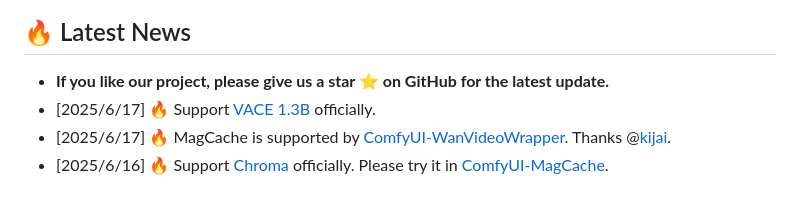
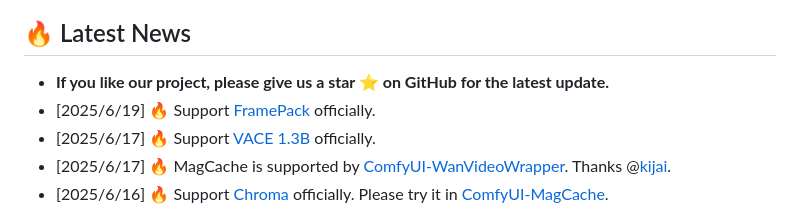
Before and after one commit to Zehong-Ma/MagCache, a Markdown page: README.md, the part around the change printed below. GitHub-like rendering.

Commit message:
support_FramePack

```diff
--- a/README.md
+++ b/README.md
@@ -55,6 +55,7 @@ We introduce Magnitude-aware Cache (MagCache), a training-free caching approach
 
 ## 🔥 Latest News
 - **If you like our project, please give us a star ⭐ on GitHub for the latest update.**
+- [2025/6/19] 🔥 Support [FramePack](https://github.com/lllyasviel/FramePack) officially.
 - [2025/6/17] 🔥 Support [VACE 1.3B](https://huggingface.co/Wan-AI/Wan2.1-VACE-1.3B-diffusers) officially.
 - [2025/6/17] 🔥 MagCache is supported by [ComfyUI-WanVideoWrapper](https://github.com/kijai/ComfyUI-WanVideoWrapper). Thanks @[kijai](https://github.com/kijai).
 - [2025/6/16] 🔥 Support [Chroma](https://github.com/Zehong-Ma/ComfyUI-MagCache) officially. Please try it in [ComfyUI-MagCache](https://github.com/Zehong-Ma/ComfyUI-MagCache).
```
Also changed, not shown: other parts of README.md (+14 -2 lines), MagCache4FramePack/README.md (added, +72 -0 lines), assets/FramePack_F1_header.jpg (added), assets/FramePack_header.jpg (added), 3 other files.
